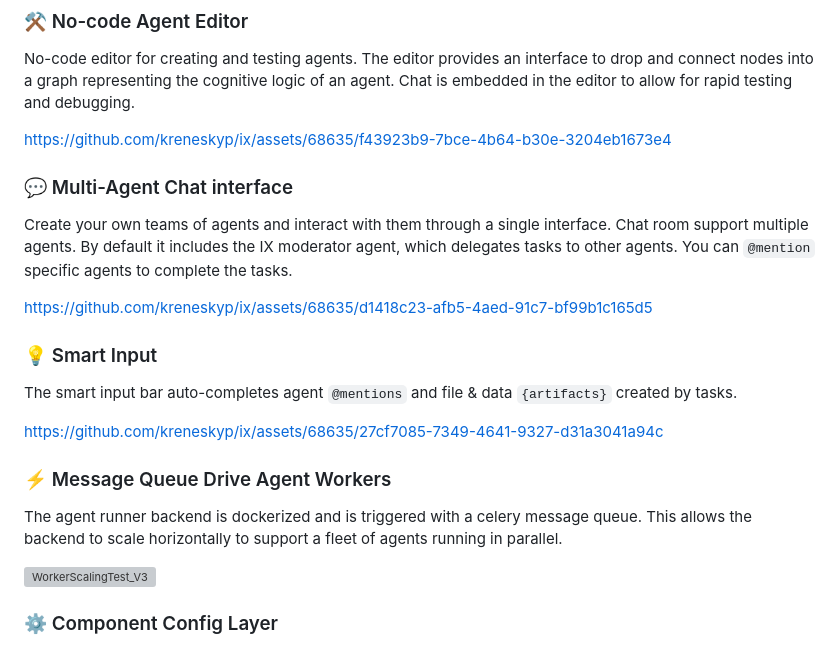
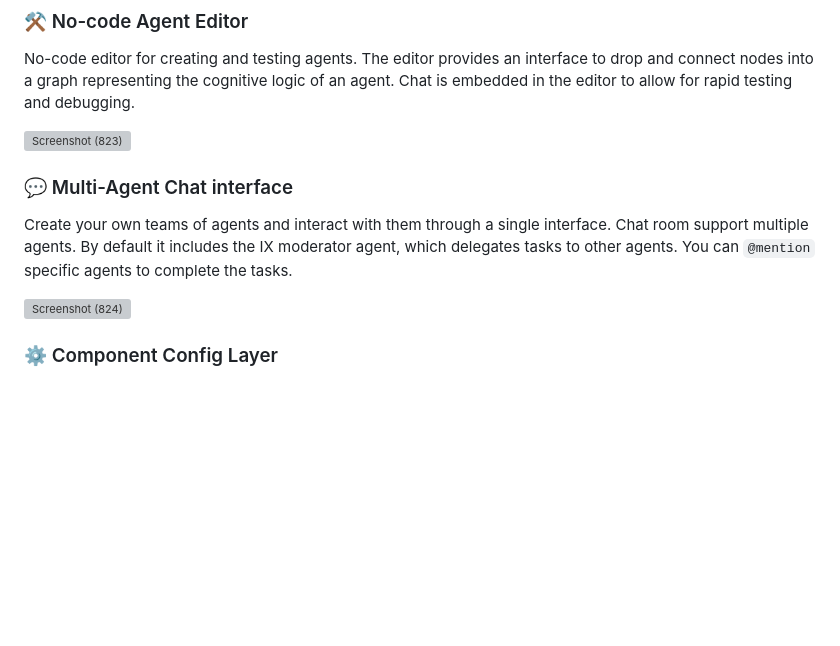
Before and after one commit to Prasannaverse13/Scalable-AI--autonomous-Agent, a Markdown page: README.md, the part around the change. Drawn GitHub-style; blank space fills up the shorter version; grey boxes are pictures that could not be loaded.

```diff
--- a/README.md
+++ b/README.md
@@ -24,28 +24,15 @@ The Scalable AI Platform is a cutting-edge solution designed for creating, deplo
 No-code editor for creating and testing agents. The editor provides an interface to drop and connect nodes into a graph
 representing the cognitive logic of an agent. Chat is embedded in the editor to allow for rapid testing and debugging.
 
-https://github.com/kreneskyp/ix/assets/68635/f43923b9-7bce-4b64-b30e-3204eb1673e4
+![Screenshot (823)](https://github.com/user-attachments/assets/8c42fda9-ffcb-45d7-91de-882ac05d6d5e)
+
 
 ### 💬 Multi-Agent Chat interface
 Create your own teams of agents and interact with them through a single interface. Chat room support multiple agents.
 By default it includes the IX moderator agent, which delegates tasks to other agents. You can `@mention` specific
 agents to complete the tasks.
 
-
-https://github.com/kreneskyp/ix/assets/68635/d1418c23-afb5-4aed-91c7-bf99b1c165d5
-
-
-### 💡 Smart Input
-The smart input bar auto-completes agent `@mentions` and file & data `{artifacts}` created by tasks.
-
-https://github.com/kreneskyp/ix/assets/68635/27cf7085-7349-4641-9327-d31a3041a94c
-
-
-### ⚡ Message Queue Drive Agent Workers
-The agent runner backend is dockerized and is triggered with a celery message queue. This allows the backend to scale
-horizontally to support a fleet of agents running in parallel.
-
-![WorkerScalingTest_V3](https://github.com/kreneskyp/ix/assets/68635/bac934be-01c6-4882-bcfc-73a5ee85aa1e)
+![Screenshot (824)](https://github.com/user-attachments/assets/6f29dda2-5976-4c44-8245-57d81d70af6f)
 
 
 ### ⚙️ Component Config Layer
```
